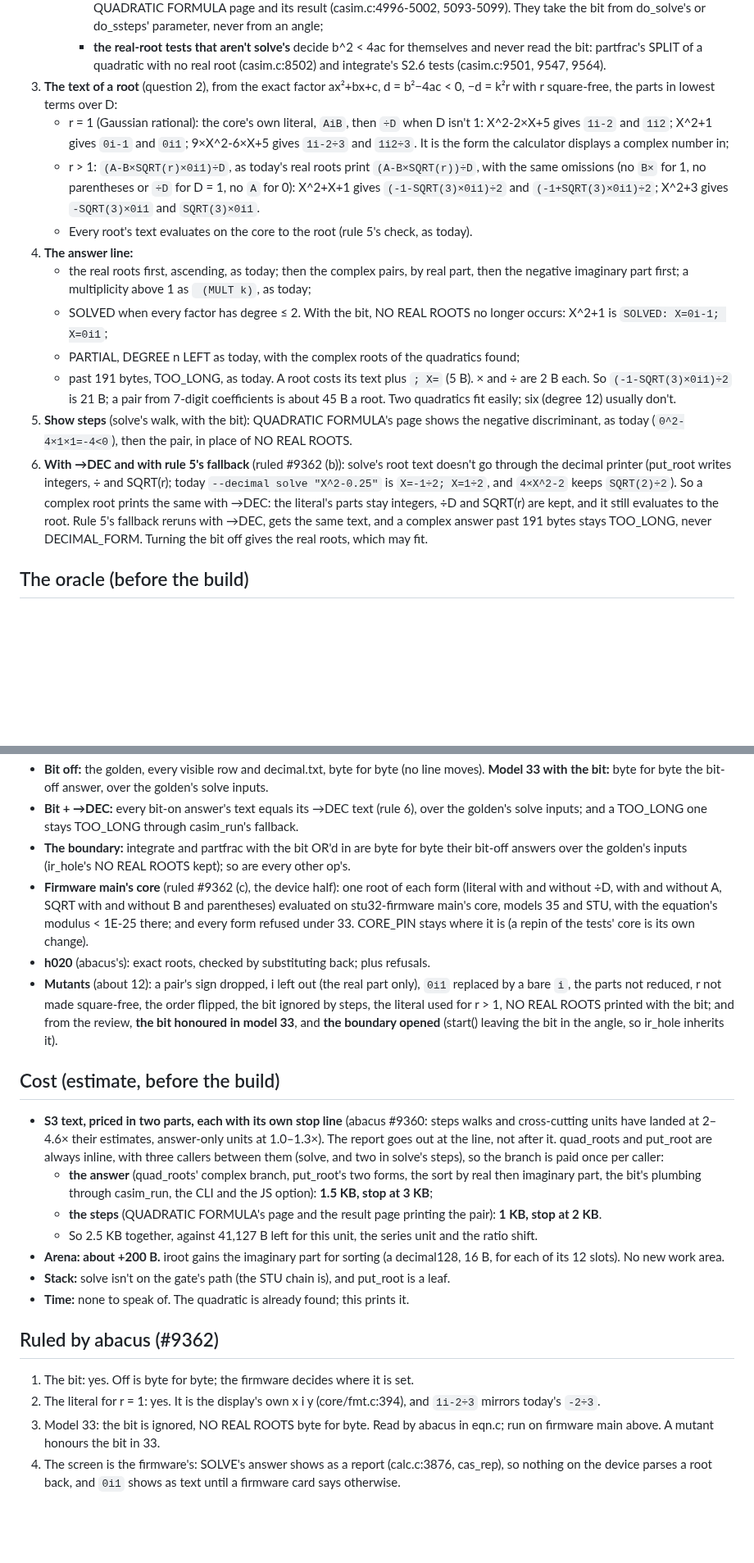
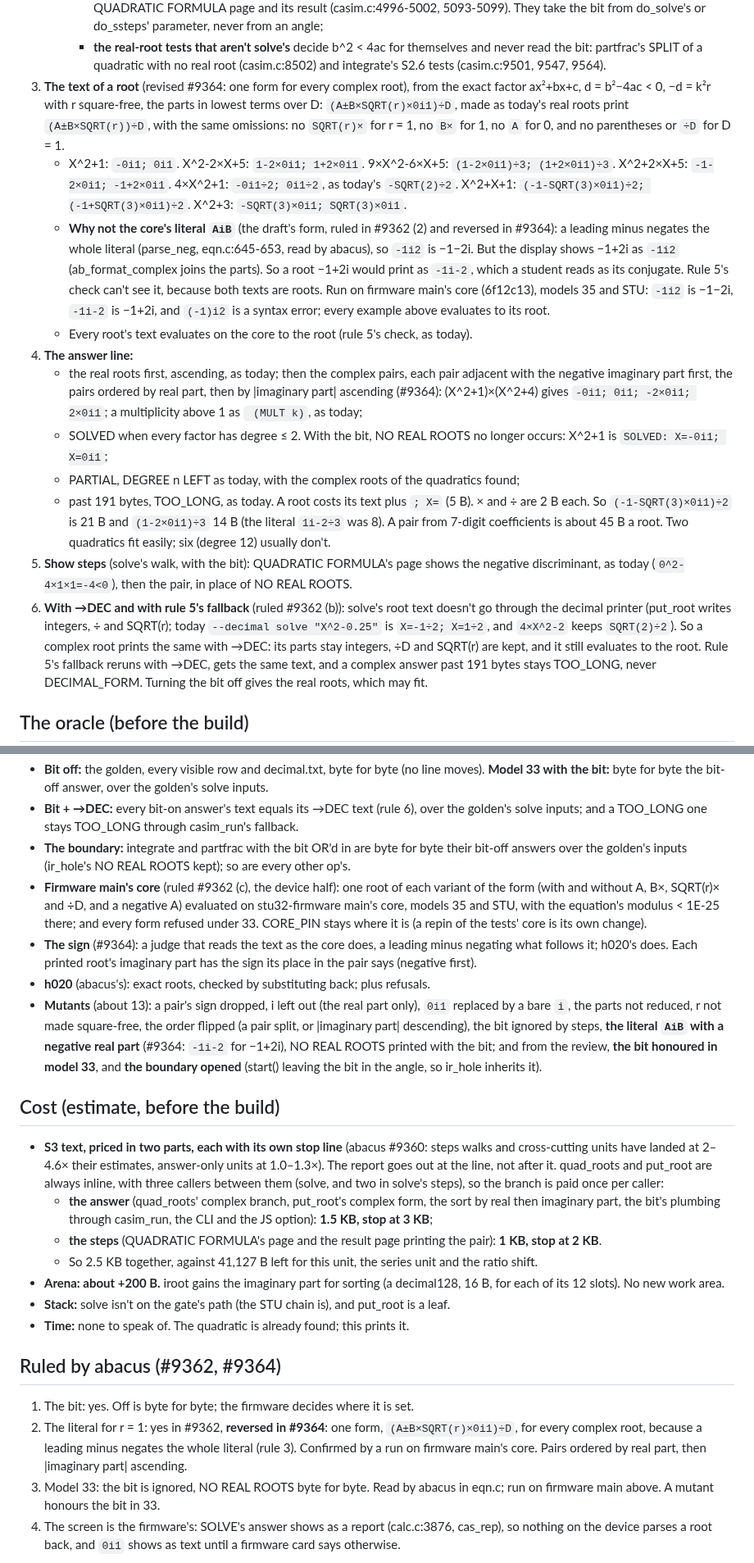
Before and after one commit to cpuchip/casimir, a Markdown page: work/020-complex-roots.md, 2 parts joined by grey strips. Shown at 82% size. GitHub-like rendering; blank space fills up the shorter version.

Commit message:
CAS 020: one form for every complex root (abacus #9364): a leading minus negates the whole literal, so -1i-2 would print -1+2i; the pairs' order by |imaginary part|
Run on firmware main's core (6f12c13), models 35 and STU: -1i2 is -1-2i, -1i-2 is -1+2i; every example of
the one form evaluates to its root.

Co-Authored-By: Claude Opus 5.5 <noreply@anthropic.com>

```diff
--- a/work/020-complex-roots.md
+++ b/work/020-complex-roots.md
@@ -60,29 +61,35 @@ print a root when the discriminant is negative. A student in a complex-numbers u
      - **the real-root tests that aren't solve's** decide b^2 < 4ac for themselves and never read the bit:
        partfrac's SPLIT of a quadratic with no real root (casim.c:8502) and integrate's S2.6 tests (casim.c:9501,
        9547, 9564).
-3. **The text of a root** (question 2), from the exact factor ax²+bx+c, d = b²−4ac < 0, −d = k²r with r
-   square-free, the parts in lowest terms over D:
-   - r = 1 (Gaussian rational): the core's own literal, `AiB`, then `÷D` when D isn't 1: X^2-2×X+5 gives `1i-2` and
-     `1i2`; X^2+1 gives `0i-1` and `0i1`; 9×X^2-6×X+5 gives `1i-2÷3` and `1i2÷3`. It is the form the calculator
-     displays a complex number in;
-   - r > 1: `(A-B×SQRT(r)×0i1)÷D`, as today's real roots print `(A-B×SQRT(r))÷D`, with the same omissions (no `B×`
-     for 1, no parentheses or `÷D` for D = 1, no `A` for 0): X^2+X+1 gives `(-1-SQRT(3)×0i1)÷2` and
-     `(-1+SQRT(3)×0i1)÷2`; X^2+3 gives `-SQRT(3)×0i1` and `SQRT(3)×0i1`.
+3. **The text of a root** (revised #9364: one form for every complex root), from the exact factor ax²+bx+c,
+   d = b²−4ac < 0, −d = k²r with r square-free, the parts in lowest terms over D: `(A±B×SQRT(r)×0i1)÷D`, made as
+   today's real roots print `(A±B×SQRT(r))÷D`, with the same omissions: no `SQRT(r)×` for r = 1, no `B×` for 1, no
+   `A` for 0, and no parentheses or `÷D` for D = 1.
+   - X^2+1: `-0i1; 0i1`. X^2-2×X+5: `1-2×0i1; 1+2×0i1`. 9×X^2-6×X+5: `(1-2×0i1)÷3; (1+2×0i1)÷3`. X^2+2×X+5:
+     `-1-2×0i1; -1+2×0i1`. 4×X^2+1: `-0i1÷2; 0i1÷2`, as today's `-SQRT(2)÷2`. X^2+X+1: `(-1-SQRT(3)×0i1)÷2;
+     (-1+SQRT(3)×0i1)÷2`. X^2+3: `-SQRT(3)×0i1; SQRT(3)×0i1`.
+   - **Why not the core's literal `AiB`** (the draft's form, ruled in #9362 (2) and reversed in #9364): a leading
+     minus negates the whole literal (parse_neg, eqn.c:645-653, read by abacus), so `-1i2` is −1−2i. But the display
+     shows −1+2i as `-1i2` (ab_format_complex joins the parts). So a root −1+2i would print as `-1i-2`, which a student
+     reads as its conjugate. Rule 5's check can't see it, because both texts are roots. Run on firmware main's core
+     (6f12c13), models 35 and STU: `-1i2` is −1−2i, `-1i-2` is −1+2i, and `(-1)i2` is a syntax error; every example
+     above evaluates to its root.
    - Every root's text evaluates on the core to the root (rule 5's check, as today).
 4. **The answer line:**
-   - the real roots first, ascending, as today; then the complex pairs, by real part, then the negative imaginary
-     part first; a multiplicity above 1 as ` (MULT k)`, as today;
+   - the real roots first, ascending, as today; then the complex pairs, each pair adjacent with the negative
+     imaginary part first, the pairs ordered by real part, then by |imaginary part| ascending (#9364): (X^2+1)×(X^2+4)
+     gives `-0i1; 0i1; -2×0i1; 2×0i1`; a multiplicity above 1 as ` (MULT k)`, as today;
    - SOLVED when every factor has degree ≤ 2. With the bit, NO REAL ROOTS no longer occurs: X^2+1 is
-     `SOLVED: X=0i-1; X=0i1`;
+     `SOLVED: X=-0i1; X=0i1`;
    - PARTIAL, DEGREE n LEFT as today, with the complex roots of the quadratics found;
    - past 191 bytes, TOO_LONG, as today. A root costs its text plus `; X=` (5 B). × and ÷ are 2 B each. So
-     `(-1-SQRT(3)×0i1)÷2` is 21 B; a pair from 7-digit coefficients is about 45 B a root. Two quadratics fit easily;
-     six (degree 12) usually don't.
+     `(-1-SQRT(3)×0i1)÷2` is 21 B and `(1-2×0i1)÷3` 14 B (the literal `1i-2÷3` was 8). A pair from 7-digit
+     coefficients is about 45 B a root. Two quadratics fit easily; six (degree 12) usually don't.
 5. **Show steps** (solve's walk, with the bit): QUADRATIC FORMULA's page shows the negative discriminant, as today
    (`0^2-4×1×1=-4<0`), then the pair, in place of NO REAL ROOTS.
 6. **With →DEC and with rule 5's fallback** (ruled #9362 (b)): solve's root text doesn't go through the decimal
    printer (put_root writes integers, ÷ and SQRT(r); today `--decimal solve "X^2-0.25"` is `X=-1÷2; X=1÷2`, and
-   `4×X^2-2` keeps `SQRT(2)÷2`). So a complex root prints the same with →DEC: the literal's parts stay integers, ÷D
+   `4×X^2-2` keeps `SQRT(2)÷2`). So a complex root prints the same with →DEC: its parts stay integers, ÷D
    and SQRT(r) are kept, and it still evaluates to the root. Rule 5's fallback reruns with →DEC, gets the same text,
    and a complex answer past 191 bytes stays TOO_LONG, never DECIMAL_FORM. Turning the bit off gives the real roots,
    which may fit.
@@ -100,14 +107,17 @@ print a root when the discriminant is negative. A student in a complex-numbers u
   TOO_LONG one stays TOO_LONG through casim_run's fallback.
 - **The boundary:** integrate and partfrac with the bit OR'd in are byte for byte their bit-off answers over the
   golden's inputs (ir_hole's NO REAL ROOTS kept); so are every other op's.
-- **Firmware main's core** (ruled #9362 (c), the device half): one root of each form (literal with and without ÷D,
-  with and without A, SQRT with and without B and parentheses) evaluated on stu32-firmware main's core, models 35
-  and STU, with the equation's modulus < 1E-25 there; and every form refused under 33. CORE_PIN stays where it is (a
-  repin of the tests' core is its own change).
+- **Firmware main's core** (ruled #9362 (c), the device half): one root of each variant of the form (with and
+  without A, B×, SQRT(r)× and ÷D, and a negative A) evaluated on stu32-firmware main's core, models 35 and STU, with
+  the equation's modulus < 1E-25 there; and every form refused under 33. CORE_PIN stays where it is (a repin of the
+  tests' core is its own change).
+- **The sign** (#9364): a judge that reads the text as the core does, a leading minus negating what follows it;
+  h020's does. Each printed root's imaginary part has the sign its place in the pair says (negative first).
 - **h020** (abacus's): exact roots, checked by substituting back; plus refusals.
-- **Mutants** (about 12): a pair's sign dropped, i left out (the real part only), `0i1` replaced by a bare `i`, the
-  parts not reduced, r not made square-free, the order flipped, the bit ignored by steps, the literal used for r > 1,
-  NO REAL ROOTS printed with the bit; and from the review, **the bit honoured in model 33**, and **the boundary
+- **Mutants** (about 13): a pair's sign dropped, i left out (the real part only), `0i1` replaced by a bare `i`, the
+  parts not reduced, r not made square-free, the order flipped (a pair split, or |imaginary part| descending), the
+  bit ignored by steps, **the literal `AiB` with a negative real part** (#9364: `-1i-2` for −1+2i), NO REAL ROOTS
+  printed with the bit; and from the review, **the bit honoured in model 33**, and **the boundary
   opened** (start() leaving the bit in the angle, so ir_hole inherits it).
 
 ## Cost (estimate, before the build)
@@ -116,7 +126,7 @@ print a root when the discriminant is negative. A student in a complex-numbers u
   have landed at 2–4.6× their estimates, answer-only units at 1.0–1.3×). The report goes out at the line, not after
   it. quad_roots and put_root are always inline, with three callers between them (solve, and two in solve's
   steps), so the branch is paid once per caller:
-  - **the answer** (quad_roots' complex branch, put_root's two forms, the sort by real then imaginary part, the
+  - **the answer** (quad_roots' complex branch, put_root's complex form, the sort by real then imaginary part, the
     bit's plumbing through casim_run, the CLI and the JS option): **1.5 KB, stop at 3 KB**;
   - **the steps** (QUADRATIC FORMULA's page and the result page printing the pair): **1 KB, stop at 2 KB**.
   - So 2.5 KB together, against 41,127 B left for this unit, the series unit and the ratio shift.
@@ -125,10 +135,12 @@ print a root when the discriminant is negative. A student in a complex-numbers u
 - **Stack:** solve isn't on the gate's path (the STU chain is), and put_root is a leaf.
 - **Time:** none to speak of. The quadratic is already found; this prints it.
 
-## Ruled by abacus (#9362)
+## Ruled by abacus (#9362, #9364)
 
 1. The bit: yes. Off is byte for byte; the firmware decides where it is set.
-2. The literal for r = 1: yes. It is the display's own x i y (core/fmt.c:394), and `1i-2÷3` mirrors today's `-2÷3`.
+2. The literal for r = 1: yes in #9362, **reversed in #9364**: one form, `(A±B×SQRT(r)×0i1)÷D`, for every complex
+   root, because a leading minus negates the whole literal (rule 3). Confirmed by a run on firmware main's core.
+   Pairs ordered by real part, then |imaginary part| ascending.
 3. Model 33: the bit is ignored, NO REAL ROOTS byte for byte. Read by abacus in eqn.c; run on firmware main above.
    A mutant honours the bit in 33.
 4. The screen is the firmware's: SOLVE's answer shows as a report (calc.c:3876, cas_rep), so nothing on the device
```
Also changed, not shown: other parts of work/020-complex-roots.md (+6 -5 lines).
